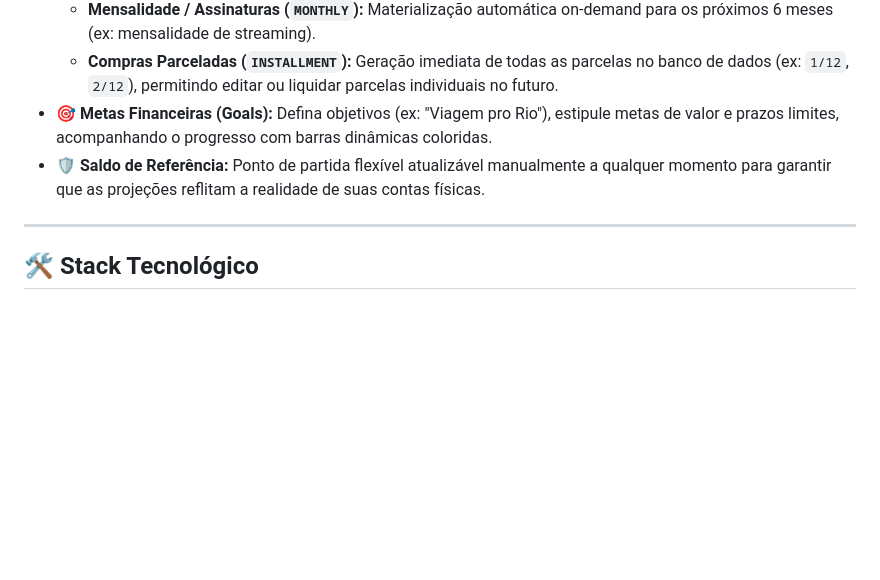
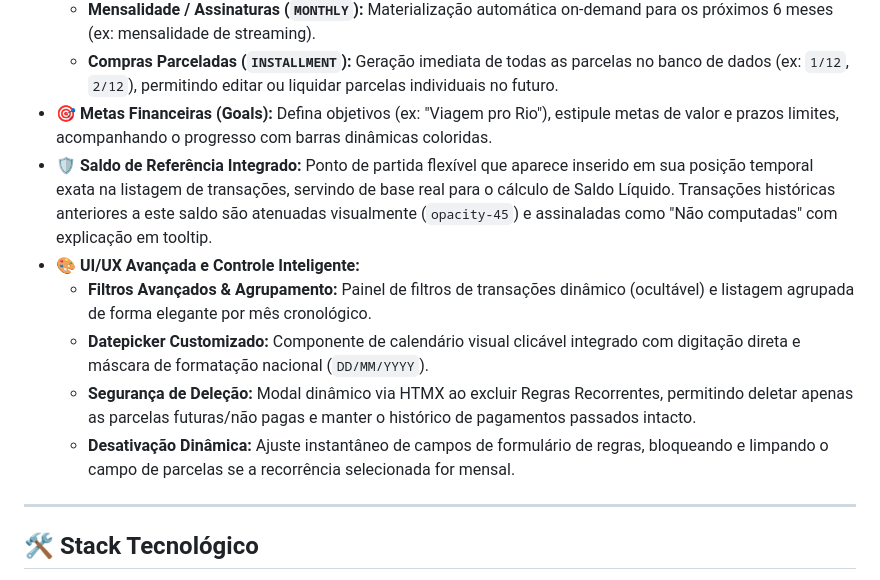
Before and after one commit to BrunoRodri/financas-ia, a Markdown page: README.md, the part around the change. Rendered like a GitHub page; blank space fills up the shorter version.

Commit message:
ajustado codemap e readme

```diff
--- a/README.md
+++ b/README.md
@@ -15,7 +15,12 @@ Com uma interface moderna, dark-mode nativo, glassmorphism e atualizações sem
   - **Mensalidade / Assinaturas (`MONTHLY`):** Materialização automática on-demand para os próximos 6 meses (ex: mensalidade de streaming).
   - **Compras Parceladas (`INSTALLMENT`):** Geração imediata de todas as parcelas no banco de dados (ex: `1/12`, `2/12`), permitindo editar ou liquidar parcelas individuais no futuro.
 - **🎯 Metas Financeiras (Goals):** Defina objetivos (ex: "Viagem pro Rio"), estipule metas de valor e prazos limites, acompanhando o progresso com barras dinâmicas coloridas.
-- **🛡️ Saldo de Referência:** Ponto de partida flexível atualizável manualmente a qualquer momento para garantir que as projeções reflitam a realidade de suas contas físicas.
+- **🛡️ Saldo de Referência Integrado:** Ponto de partida flexível que aparece inserido em sua posição temporal exata na listagem de transações, servindo de base real para o cálculo de Saldo Líquido. Transações históricas anteriores a este saldo são atenuadas visualmente (`opacity-45`) e assinaladas como "Não computadas" com explicação em tooltip.
+- **🎨 UI/UX Avançada e Controle Inteligente:**
+  - **Filtros Avançados & Agrupamento:** Painel de filtros de transações dinâmico (ocultável) e listagem agrupada de forma elegante por mês cronológico.
+  - **Datepicker Customizado:** Componente de calendário visual clicável integrado com digitação direta e máscara de formatação nacional (`DD/MM/YYYY`).
+  - **Segurança de Deleção:** Modal dinâmico via HTMX ao excluir Regras Recorrentes, permitindo deletar apenas as parcelas futuras/não pagas e manter o histórico de pagamentos passados intacto.
+  - **Desativação Dinâmica:** Ajuste instantâneo de campos de formulário de regras, bloqueando e limpando o campo de parcelas se a recorrência selecionada for mensal.
 
 ---
 
```
Also changed, not shown: docs/codemap.md (+26 -0 lines).
